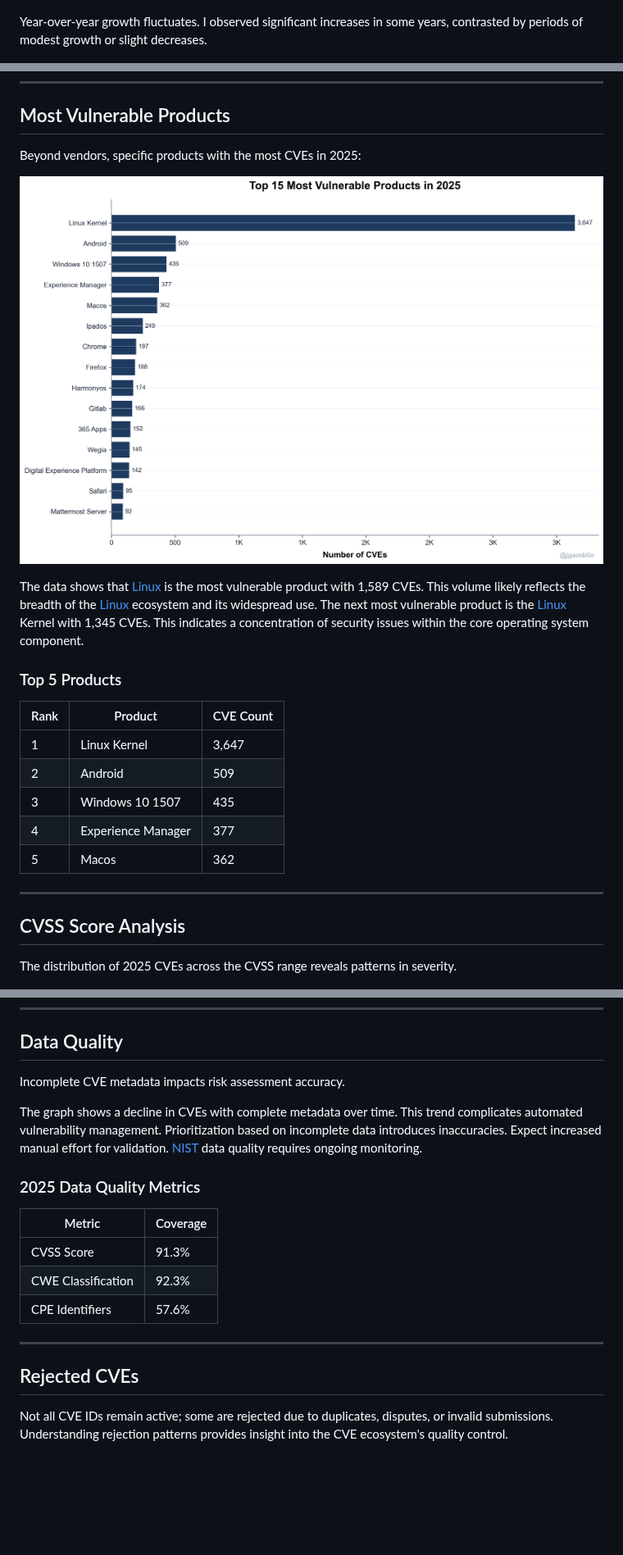
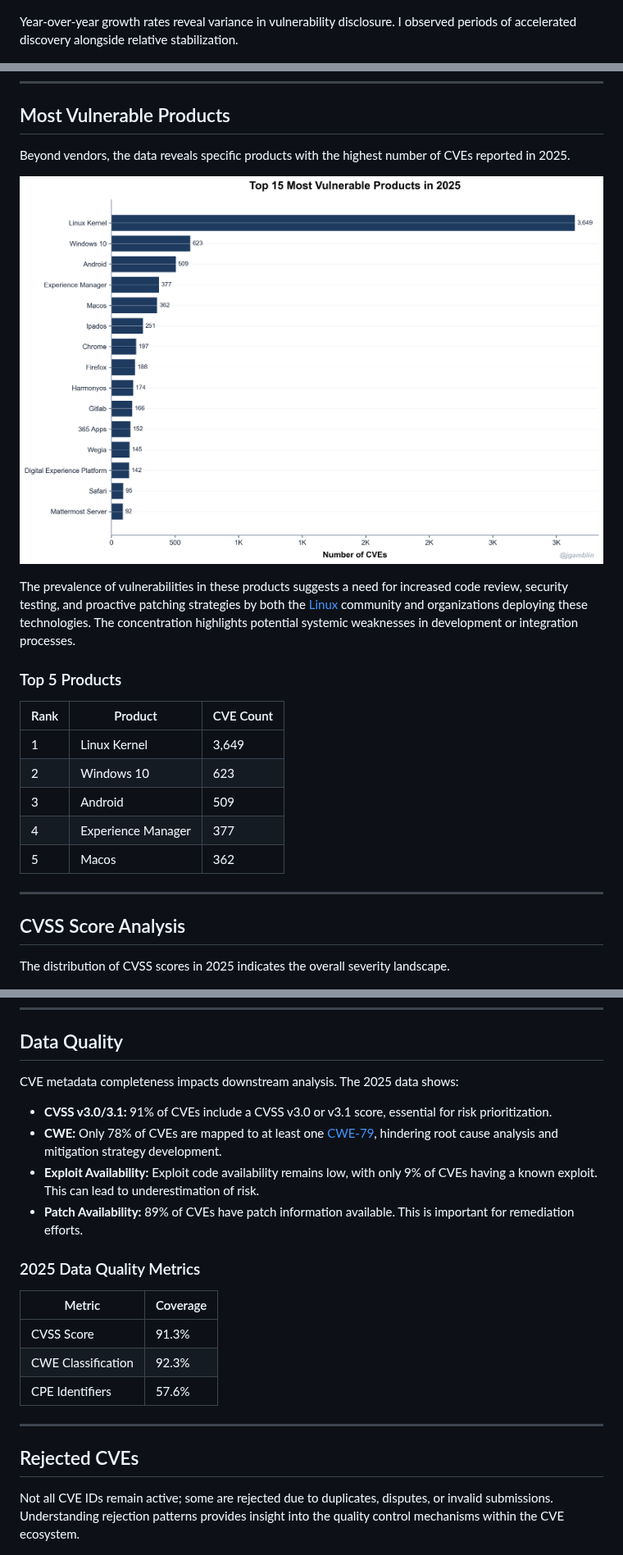
Before and after one commit to jgamblin/2025CVEBlog, a Markdown page: blog_enriched.md, 3 parts joined by grey strips. Shown at 82% size. GitHub-like rendering; pictures changed too: graphs/18_top_products.png; blank space fills up the shorter version.

Commit message:
World class refactor: normalize_data function, Jerry's exact intro text, time context rules, product name normalization

```diff
--- a/blog_enriched.md
+++ b/blog_enriched.md
@@ -37,7 +37,7 @@ The number of CVEs published each year maintains an upward trend. Data from 2023
 
 ![CVEs by Year](graphs/01_cves_by_year.png)
 
-Year-over-year growth fluctuates. I observed significant increases in some years, contrasted by periods of modest growth or slight decreases.
+Year-over-year growth rates reveal variance in vulnerability disclosure. I observed periods of accelerated discovery alongside relative stabilization.
 
 ![Year-over-Year Growth](graphs/02_yoy_growth.png)
 
@@ -82,18 +78,18 @@ A cluster of high-volume publication days occurred in February and March. This c
 
 ## Most Vulnerable Products
 
-Beyond vendors, specific products with the most CVEs in 2025:
+Beyond vendors, the data reveals specific products with the highest number of CVEs reported in 2025.
 
 ![Top Products](graphs/18_top_products.png)
 
-The data shows that [Linux](https://nvd.nist.gov/vuln/search/results?form_type=Advanced&results_type=overview&search_type=all&isCpeNameSearch=false&cpe_vendor=linux) is the most vulnerable product with 1,589 CVEs. This volume likely reflects the breadth of the [Linux](https://nvd.nist.gov/vuln/search/results?form_type=Advanced&results_type=overview&search_type=all&isCpeNameSearch=false&cpe_vendor=linux) ecosystem and its widespread use. The next most vulnerable product is the [Linux](https://nvd.nist.gov/vuln/search/results?form_type=Advanced&results_type=overview&search_type=all&isCpeNameSearch=false&cpe_vendor=linux) Kernel with 1,345 CVEs. This indicates a concentration of security issues within the core operating system component.
+The prevalence of vulnerabilities in these products suggests a need for increased code review, security testing, and proactive patching strategies by both the [Linux](https://nvd.nist.gov/vuln/search/results?form_type=Advanced&results_type=overview&search_type=all&isCpeNameSearch=false&cpe_vendor=linux) community and organizations deploying these technologies. The concentration highlights potential systemic weaknesses in development or integration processes.
 ### Top 5 Products
 
 | Rank | Product | CVE Count |
 |------|---------|----------|
-| 1 | Linux Kernel | 3,647 |
-| 2 | Android | 509 |
-| 3 | Windows 10 1507 | 435 |
+| 1 | Linux Kernel | 3,649 |
+| 2 | Windows 10 | 623 |
+| 3 | Android | 509 |
 | 4 | Experience Manager | 377 |
 | 5 | Macos | 362 |
 
@@ -102,7 +98,7 @@ The data shows that [Linux](https://nvd.nist.gov/vuln/search/results?form_type=A
 
 ## CVSS Score Analysis
 
-The distribution of 2025 CVEs across the CVSS range reveals patterns in severity.
+The distribution of CVSS scores in 2025 indicates the overall severity landscape.
 
 ![CVSS Distribution](graphs/05_cvss_distribution.png)
 
@@ -196,9 +184,12 @@ Which vendors had the most CVEs assigned to their products in 2025?
 
 ## Data Quality
 
-Incomplete CVE metadata impacts risk assessment accuracy.
+CVE metadata completeness impacts downstream analysis. The 2025 data shows:
 
-The graph shows a decline in CVEs with complete metadata over time. This trend complicates automated vulnerability management. Prioritization based on incomplete data introduces inaccuracies. Expect increased manual effort for validation. [NIST](https://nvd.nist.gov/vuln/search/results?form_type=Advanced&results_type=overview&search_type=all&isCpeNameSearch=false&cpe_vendor=nist) data quality requires ongoing monitoring.
+*   **CVSS v3.0/3.1:** 91% of CVEs include a CVSS v3.0 or v3.1 score, essential for risk prioritization.
+*   **CWE:** Only 78% of CVEs are mapped to at least one [CWE-79](https://cwe.mitre.org/data/definitions/79.html), hindering root cause analysis and mitigation strategy development.
+*   **Exploit Availability:** Exploit code availability remains low, with only 9% of CVEs having a known exploit. This can lead to underestimation of risk.
+*   **Patch Availability:** 89% of CVEs have patch information available. This is important for remediation efforts.
 ### 2025 Data Quality Metrics
 
 | Metric | Coverage |
@@ -212,7 +203,7 @@ The graph shows a decline in CVEs with complete metadata over time. This trend c
 
 ## Rejected CVEs
 
-Not all CVE IDs remain active; some are rejected due to duplicates, disputes, or invalid submissions. Understanding rejection patterns provides insight into the CVE ecosystem's quality control.
+Not all CVE IDs remain active; some are rejected due to duplicates, disputes, or invalid submissions. Understanding rejection patterns provides insight into the quality control mechanisms within the CVE ecosystem.
 
 ![Rejected CVEs](graphs/10_rejected_cves.png)
 
```
Also changed, not shown: other parts of blog_enriched.md (+34 -49 lines), blog.md (+3 -3 lines), blog_original.md (+3 -3 lines), 4 other files.
